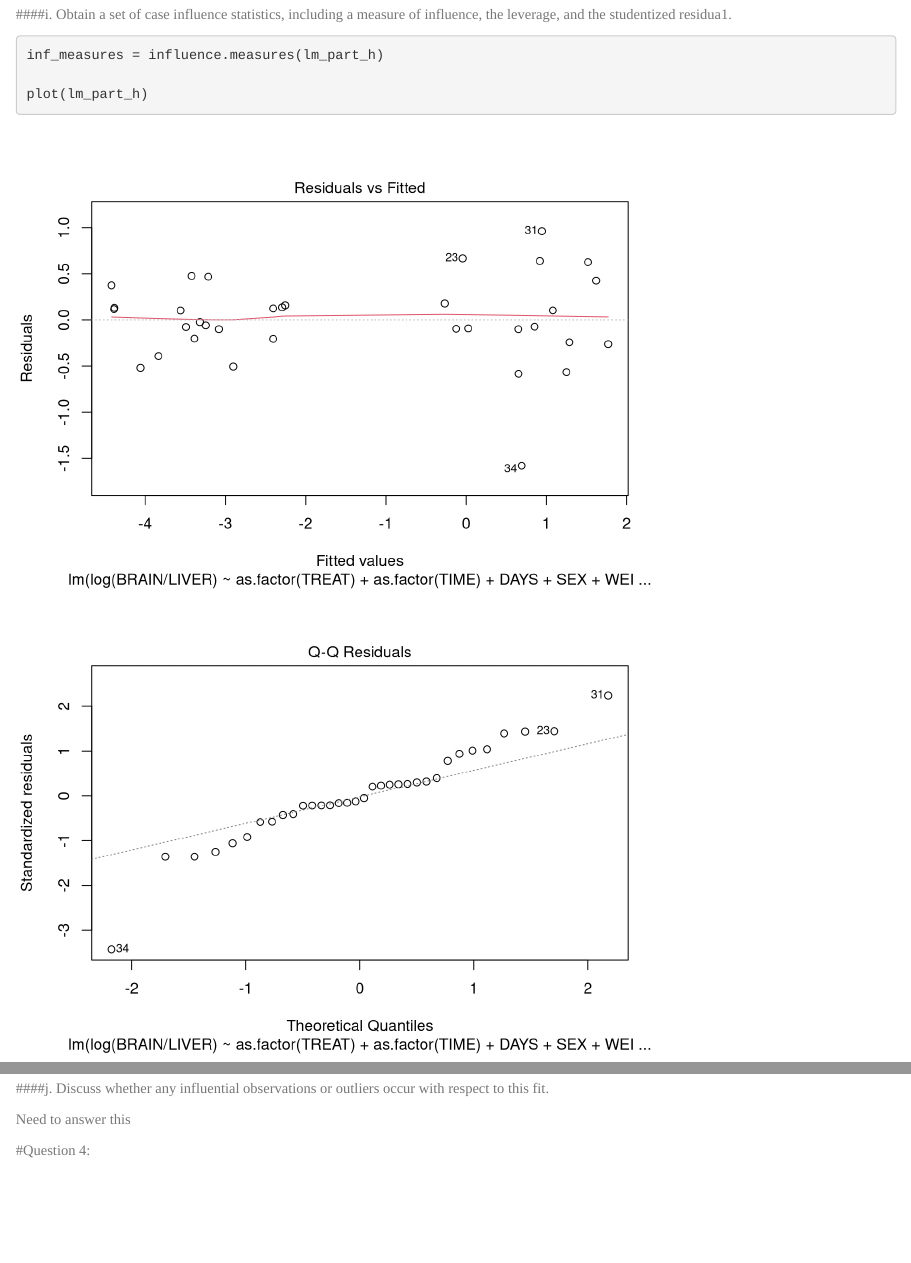
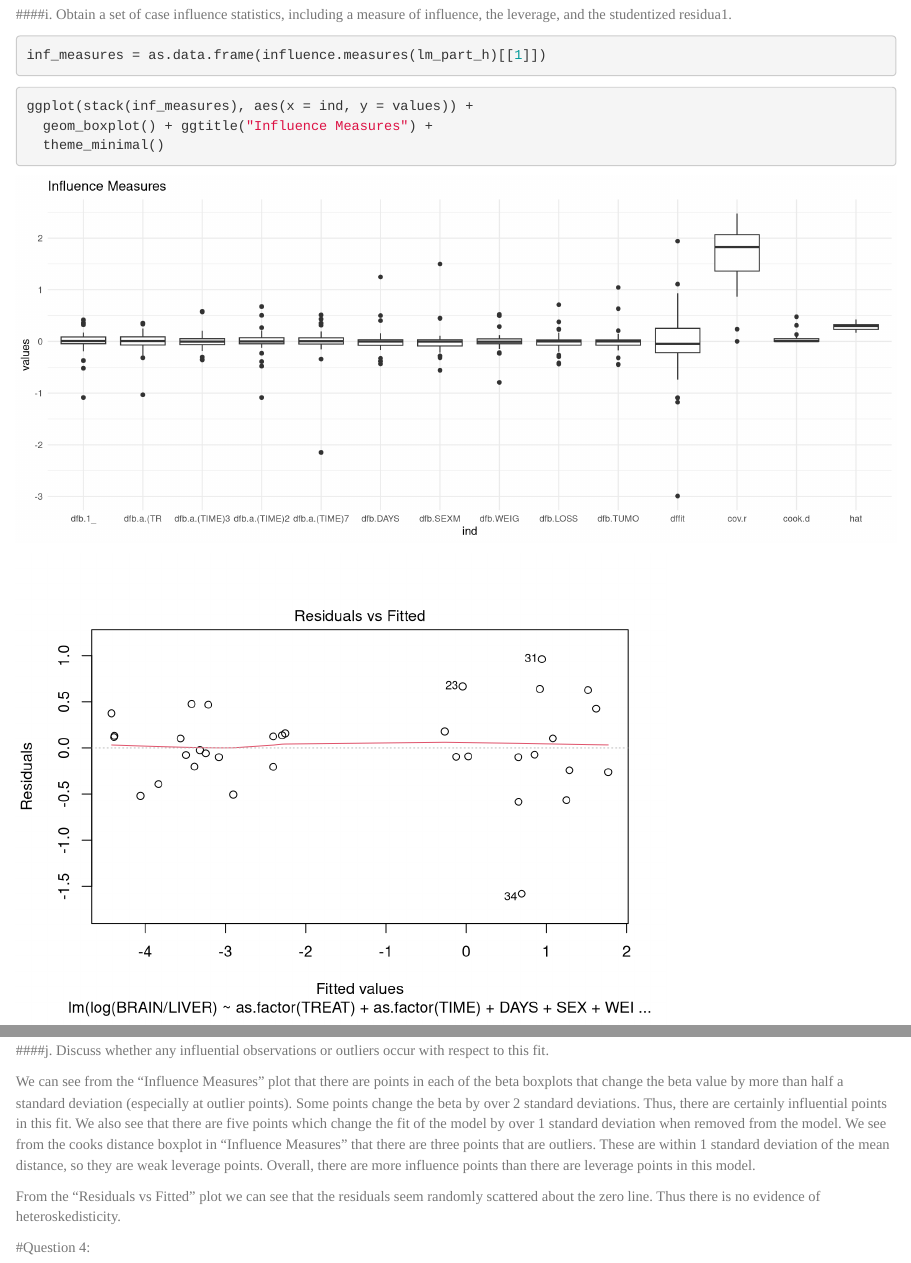
Before and after one commit to blainmorin/glm_hw2, an R Markdown document (Blain_HW2.Rmd): the page in a window 1100 px wide, from 10960 px down, and a second part further down, joined at a grey line. Rendered offline with R 4.5, knitr and Pandoc, with nearby package versions; code that draws random numbers runs with fixed seeds of ours; some code elsewhere in the file could not run offline.

Commit message:
q 1 to 3 doneeeee

````diff
--- a/Blain_HW2.Rmd
+++ b/Blain_HW2.Rmd
@@ -373,15 +374,29 @@ summary(lm_part_h)
 
 ```{r}
 
-inf_measures = influence.measures(lm_part_h)
+inf_measures = as.data.frame(influence.measures(lm_part_h)[[1]])
+
+```
+
+
+```{r, fig.width=12}
+
+ggplot(stack(inf_measures), aes(x = ind, y = values)) +
+  geom_boxplot() + ggtitle("Influence Measures") +
+  theme_minimal()
+
+```
+
+```{r, echo = FALSE}
 
 plot(lm_part_h)
 
 ```
 
-
 ####j. Discuss whether any influential observations or outliers occur with respect to this fit.
 
-Need to answer this
+We can see from the "Influence Measures" plot that there are points in each of the beta boxplots that change the beta value by more than half a standard deviation (especially at outlier points). Some points change the beta by over 2 standard deviations. Thus, there are certainly influential points in this fit. We also see that there are five points which change the fit of the model by over 1 standard deviation when removed from the model. We see from the cooks distance boxplot in "Influence Measures" that there are three points that are outliers. These are within 1 standard deviation of the mean distance, so they are weak leverage points. Overall, there are more influence points than there are leverage points in this model.
+
+From the "Residuals vs Fitted" plot we can see that the residuals seem randomly scattered about the zero line. Thus there is no evidence of heteroskedisticity.
 
 #Question 4:
````
Also changed, not shown: Blain_HW2.html, Blain_HW2.Rmd (1 more changed lines).
